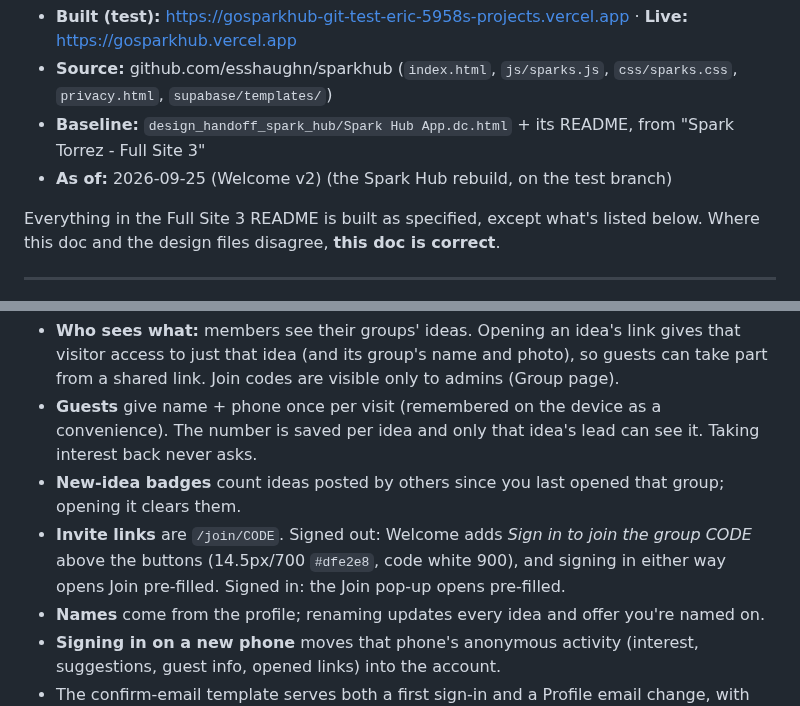
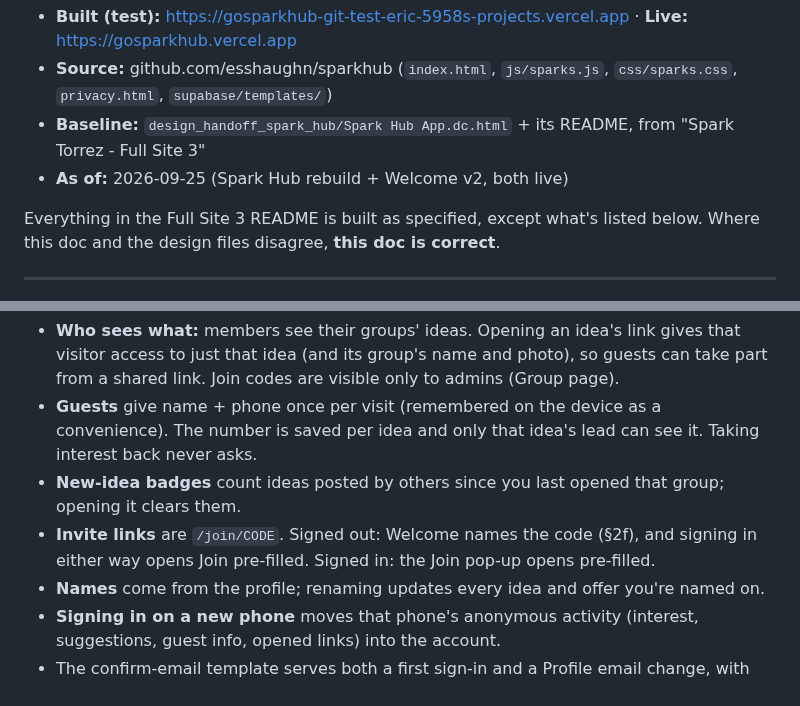
Before and after one commit to esshaughn/sparkhub, a Markdown page: HANDOFF-to-design.md, 2 parts joined by grey strips. Drawn GitHub-style.

```diff
--- a/HANDOFF-to-design.md
+++ b/HANDOFF-to-design.md
@@ -5,7 +5,7 @@
 - **Built (test):** https://gosparkhub-git-test-eric-5958s-projects.vercel.app · **Live:** https://gosparkhub.vercel.app
 - **Source:** github.com/esshaughn/sparkhub (`index.html`, `js/sparks.js`, `css/sparks.css`, `privacy.html`, `supabase/templates/`)
 - **Baseline:** `design_handoff_spark_hub/Spark Hub App.dc.html` + its README, from "Spark Torrez - Full Site 3"
-- **As of:** 2026-09-25 (Welcome v2) (the Spark Hub rebuild, on the test branch)
+- **As of:** 2026-09-25 (Spark Hub rebuild + Welcome v2, both live)
 
 Everything in the Full Site 3 README is built as specified, except what's listed below. Where this doc and the design files disagree, **this doc is correct**.
 
@@ -52,7 +57,7 @@ Everything in the Full Site 3 README is built as specified, except what's listed
 - **Who sees what:** members see their groups' ideas. Opening an idea's link gives that visitor access to just that idea (and its group's name and photo), so guests can take part from a shared link. Join codes are visible only to admins (Group page).
 - **Guests** give name + phone once per visit (remembered on the device as a convenience). The number is saved per idea and only that idea's lead can see it. Taking interest back never asks.
 - **New-idea badges** count ideas posted by others since you last opened that group; opening it clears them.
-- **Invite links** are `/join/CODE`. Signed out: Welcome adds *Sign in to join the group CODE* above the buttons (14.5px/700 `#dfe2e8`, code white 900), and signing in either way opens Join pre-filled. Signed in: the Join pop-up opens pre-filled.
+- **Invite links** are `/join/CODE`. Signed out: Welcome names the code (§2f), and signing in either way opens Join pre-filled. Signed in: the Join pop-up opens pre-filled.
 - **Names** come from the profile; renaming updates every idea and offer you're named on.
 - **Signing in on a new phone** moves that phone's anonymous activity (interest, suggestions, guest info, opened links) into the account.
 - The confirm-email template serves both a first sign-in and a Profile email change, with different wording for each.
```
Also changed, not shown: other parts of HANDOFF-to-design.md (+10 -4 lines).
